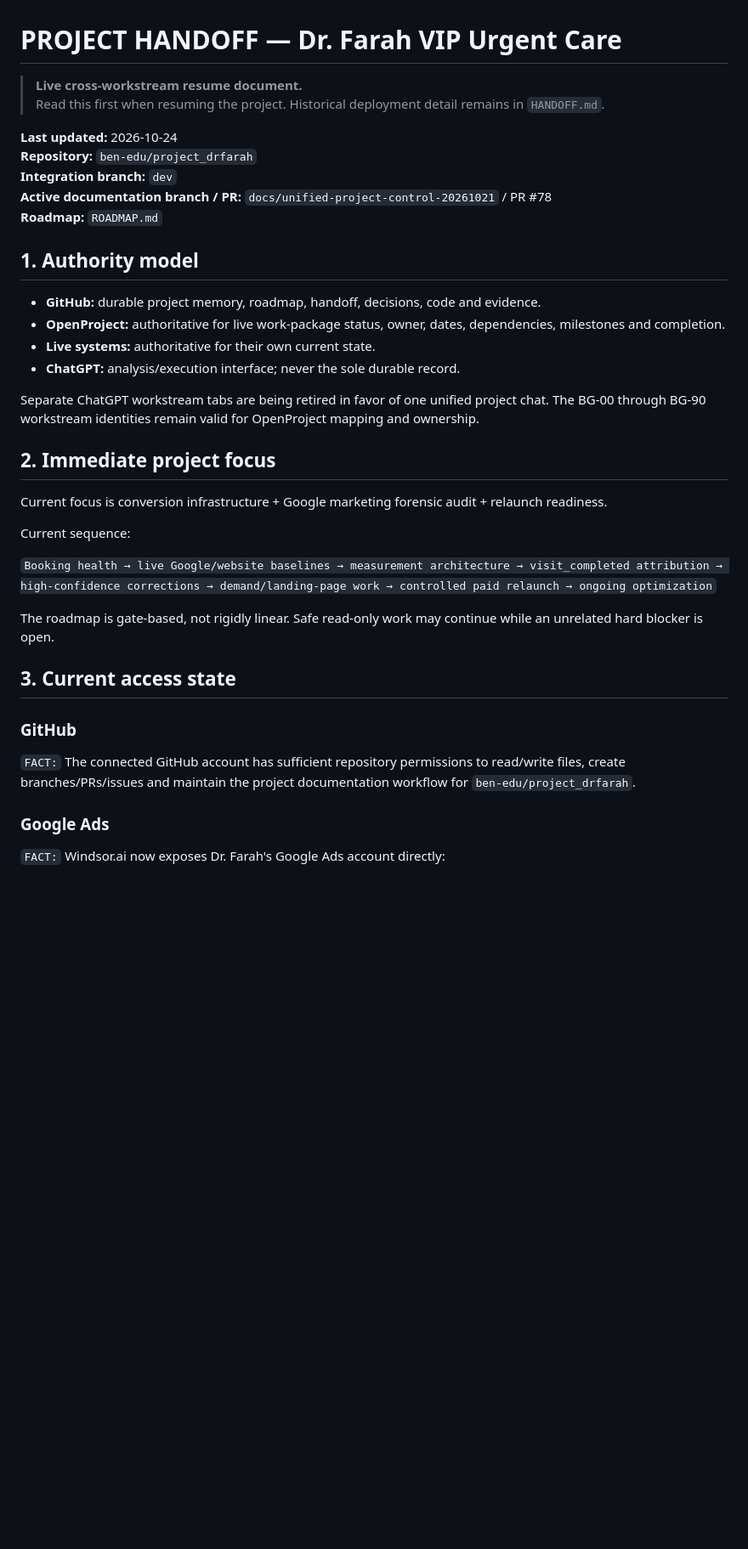
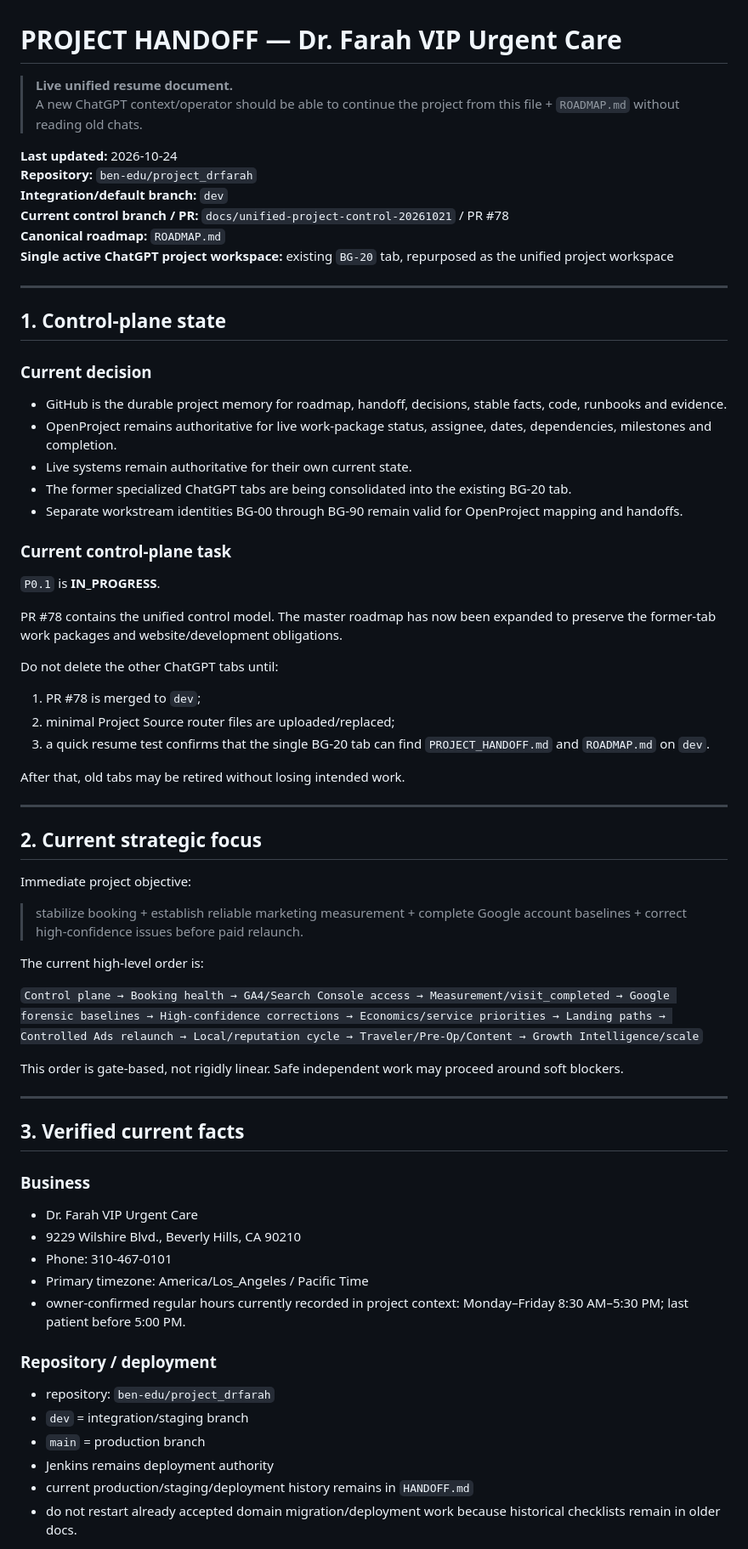
Before and after one commit to ben-edu/project_drfarah, a Markdown page: PROJECT_HANDOFF.md, the part around one of its changes. Shown at 85% size. Drawn GitHub-style; blank space fills up the shorter version.

```diff
--- a/PROJECT_HANDOFF.md
+++ b/PROJECT_HANDOFF.md
@@ -1,39 +1,73 @@
 # PROJECT HANDOFF — Dr. Farah VIP Urgent Care
 
-> **Live cross-workstream resume document.**
-> Read this first when resuming the project. Historical deployment detail remains in `HANDOFF.md`.
+> **Live unified resume document.**
+> A new ChatGPT context/operator should be able to continue the project from this file + `ROADMAP.md` without reading old chats.
 
 **Last updated:** 2026-10-24
 **Repository:** `ben-edu/project_drfarah`
-**Integration branch:** `dev`
-**Active documentation branch / PR:** `docs/unified-project-control-20261021` / PR #78
-**Roadmap:** `ROADMAP.md`
+**Integration/default branch:** `dev`
+**Current control branch / PR:** `docs/unified-project-control-20261021` / PR #78
+**Canonical roadmap:** `ROADMAP.md`
+**Single active ChatGPT project workspace:** existing `BG-20` tab, repurposed as the unified project workspace
 
-## 1. Authority model
+---
 
-- **GitHub:** durable project memory, roadmap, handoff, decisions, code and evidence.
-- **OpenProject:** authoritative for live work-package status, owner, dates, dependencies, milestones and completion.
-- **Live systems:** authoritative for their own current state.
-- **ChatGPT:** analysis/execution interface; never the sole durable record.
+## 1. Control-plane state
 
-Separate ChatGPT workstream tabs are being retired in favor of one unified project chat. The BG-00 through BG-90 workstream identities remain valid for OpenProject mapping and ownership.
+### Current decision
 
-## 2. Immediate project focus
+- GitHub is the durable project memory for roadmap, handoff, decisions, stable facts, code, runbooks and evidence.
+- OpenProject remains authoritative for live work-package status, assignee, dates, dependencies, milestones and completion.
+- Live systems remain authoritative for their own current state.
+- The former specialized ChatGPT tabs are being consolidated into the existing BG-20 tab.
+- Separate workstream identities BG-00 through BG-90 remain valid for OpenProject mapping and handoffs.
 
-Current focus is conversion infrastructure + Google marketing forensic audit + relaunch readiness.
+### Current control-plane task
 
-Current sequence:
+`P0.1` is **IN_PROGRESS**.
 
-`Booking health → live Google/website baselines → measurement architecture → visit_completed attribution → high-confidence corrections → demand/landing-page work → controlled paid relaunch → ongoing optimization`
+PR #78 contains the unified control model. The master roadmap has now been expanded to preserve the former-tab work packages and website/development obligations.
 
-The roadmap is gate-based, not rigidly linear. Safe read-only work may continue while an unrelated hard blocker is open.
+Do not delete the other ChatGPT tabs until:
 
-## 3. Current access state
+1. PR #78 is merged to `dev`;
+2. minimal Project Source router files are uploaded/replaced;
+3. a quick resume test confirms that the single BG-20 tab can find `PROJECT_HANDOFF.md` and `ROADMAP.md` on `dev`.
 
-### GitHub
+After that, old tabs may be retired without losing intended work.
 
-`FACT:` The connected GitHub account has sufficient repository permissions to read/write files, create branches/PRs/issues and maintain the project documentation workflow for `ben-edu/project_drfarah`.
+---
 
-### Google Ads
+## 2. Current strategic focus
 
-`FACT:` Windsor.ai now exposes Dr. Farah's Google Ads account directly:
+Immediate project objective:
+
+> stabilize booking + establish reliable marketing measurement + complete Google account baselines + correct high-confidence issues before paid relaunch.
+
+The current high-level order is:
+
+`Control plane → Booking health → GA4/Search Console access → Measurement/visit_completed → Google forensic baselines → High-confidence corrections → Economics/service priorities → Landing paths → Controlled Ads relaunch → Local/reputation cycle → Traveler/Pre-Op/Content → Growth Intelligence/scale`
+
+This order is gate-based, not rigidly linear. Safe independent work may proceed around soft blockers.
+
+---
+
+## 3. Verified current facts
+
+### Business
+
+- Dr. Farah VIP Urgent Care
+- 9229 Wilshire Blvd., Beverly Hills, CA 90210
+- Phone: 310-467-0101
+- Primary timezone: America/Los_Angeles / Pacific Time
+- owner-confirmed regular hours currently recorded in project context: Monday–Friday 8:30 AM–5:30 PM; last patient before 5:00 PM.
+
+### Repository / deployment
+
+- repository: `ben-edu/project_drfarah`
+- `dev` = integration/staging branch
+- `main` = production branch
+- Jenkins remains deployment authority
+- current production/staging/deployment history remains in `HANDOFF.md`
+- do not restart already accepted domain migration/deployment work because historical checklists remain in older docs.
+
```
Also changed, not shown: other parts of PROJECT_HANDOFF.md (+237 -188 lines).
